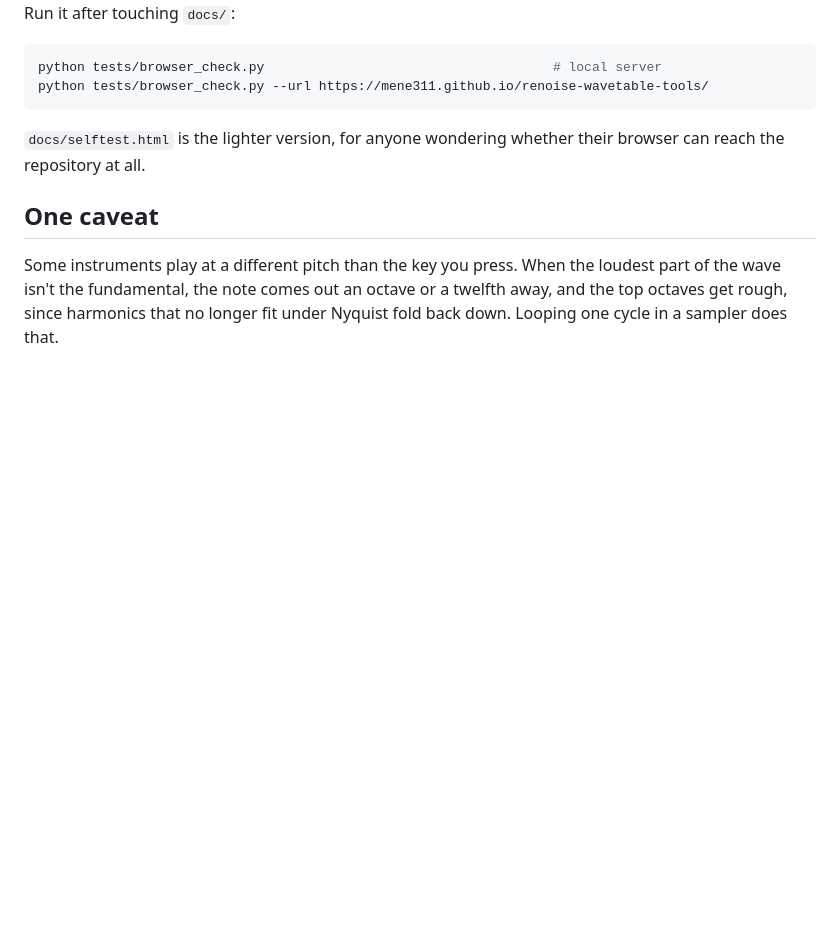
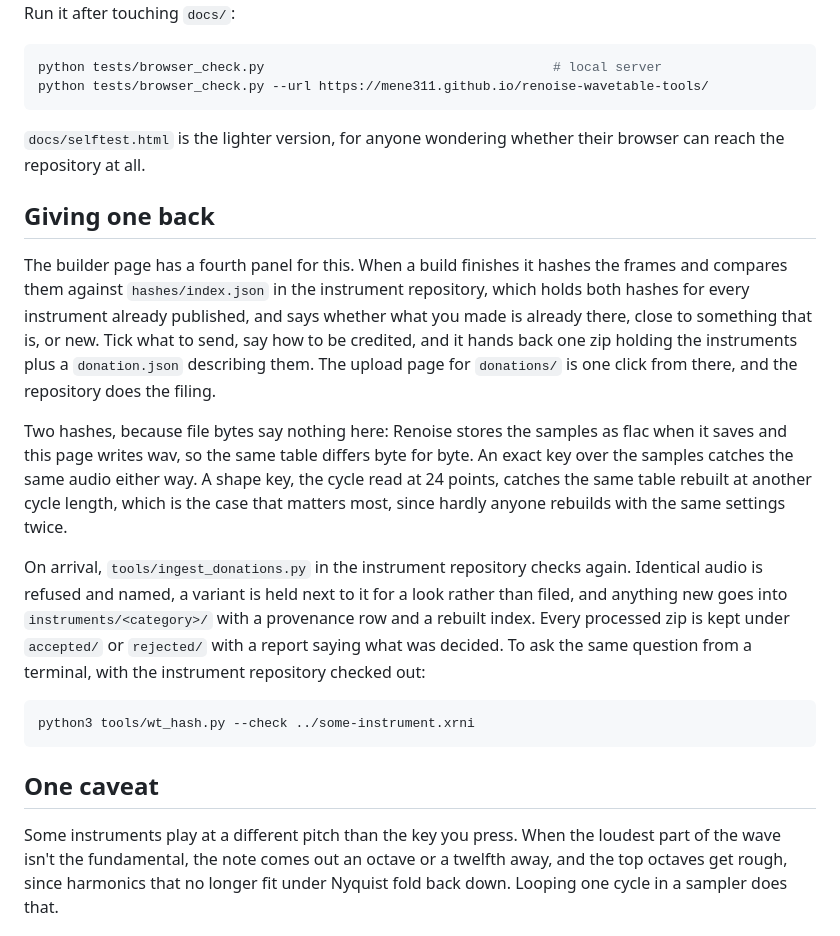
Before and after one commit to mene311/renoise-wavetable-tools, a Markdown page: README.md, the part around the change. Rendered like a GitHub page; blank space fills up the shorter version.

Commit message:
Document giving an instrument back

````diff
--- a/README.md
+++ b/README.md
@@ -180,6 +180,31 @@ python tests/browser_check.py --url https://mene311.github.io/renoise-wavetable-
 `docs/selftest.html` is the lighter version, for anyone wondering whether their browser can reach
 the repository at all.
 
+## Giving one back
+
+The builder page has a fourth panel for this. When a build finishes it hashes the frames and
+compares them against `hashes/index.json` in the instrument repository, which holds both hashes for
+every instrument already published, and says whether what you made is already there, close to
+something that is, or new. Tick what to send, say how to be credited, and it hands back one zip
+holding the instruments plus a `donation.json` describing them. The upload page for `donations/` is
+one click from there, and the repository does the filing.
+
+Two hashes, because file bytes say nothing here: Renoise stores the samples as flac when it saves
+and this page writes wav, so the same table differs byte for byte. An exact key over the samples
+catches the same audio either way. A shape key, the cycle read at 24 points, catches the same table
+rebuilt at another cycle length, which is the case that matters most, since hardly anyone rebuilds
+with the same settings twice.
+
+On arrival, `tools/ingest_donations.py` in the instrument repository checks again. Identical audio
+is refused and named, a variant is held next to it for a look rather than filed, and anything new
+goes into `instruments/<category>/` with a provenance row and a rebuilt index. Every processed zip
+is kept under `accepted/` or `rejected/` with a report saying what was decided. To ask the same
+question from a terminal, with the instrument repository checked out:
+
+```sh
+python3 tools/wt_hash.py --check ../some-instrument.xrni
+```
+
 ## One caveat
 
 Some instruments play at a different pitch than the key you press. When the loudest part of
````
